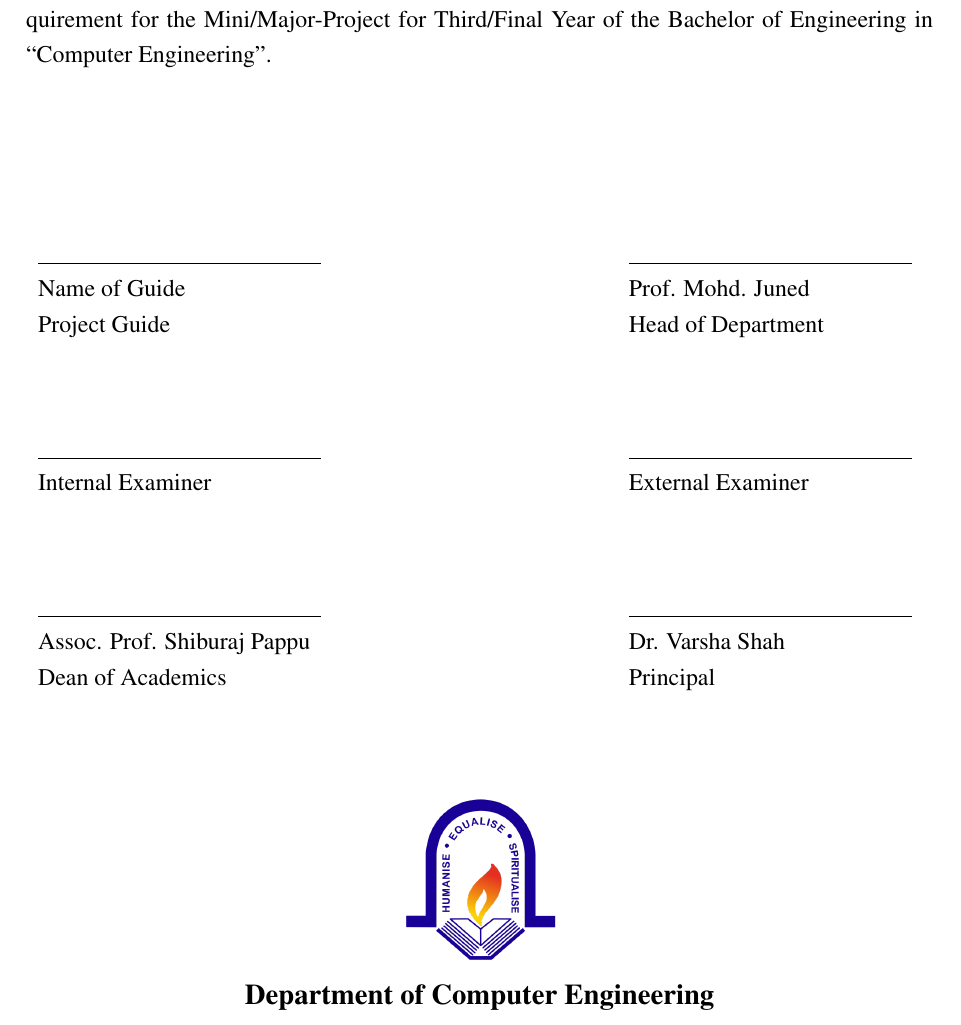
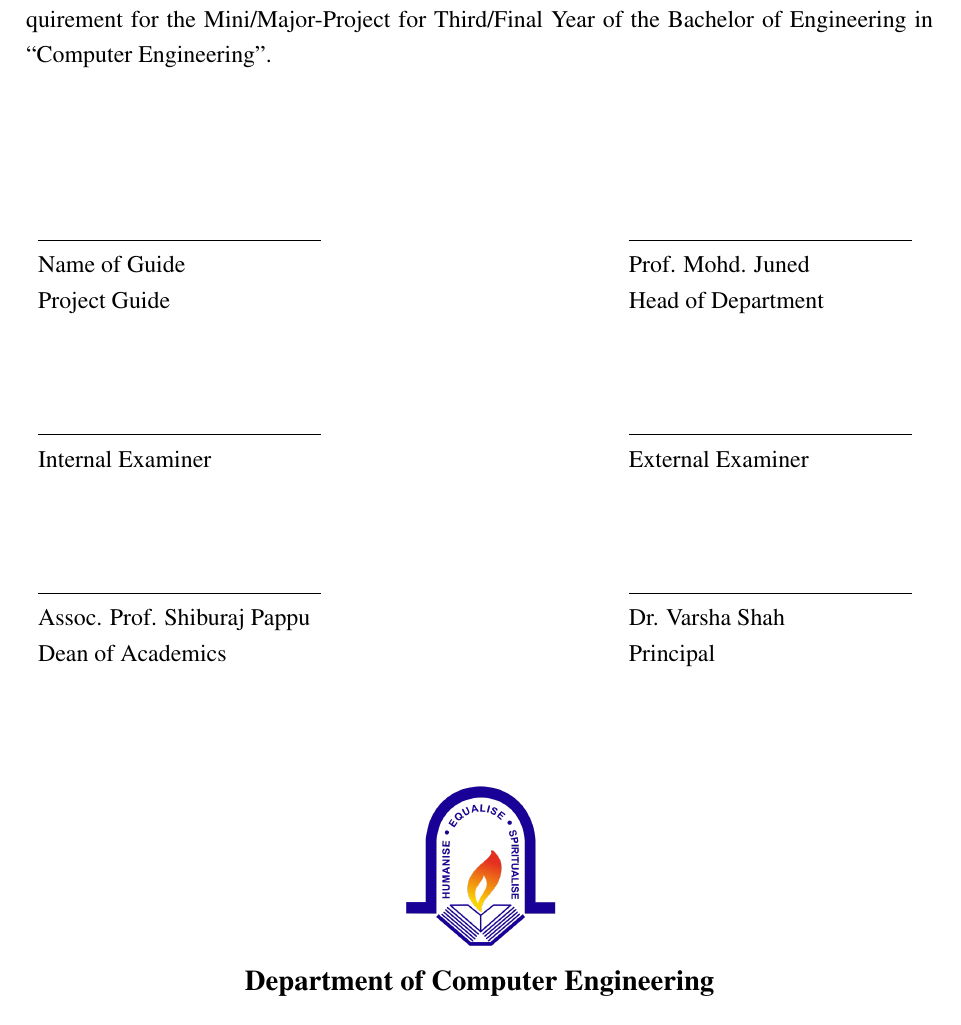
Before and after one commit to shiburaj/latex-project-report, a LaTeX thesis (main.tex): part of page 2 of 31, cut so that both start at the same text. Compiled offline with pdfLaTeX.

Commit message:
Adjust vertical space in certificate section
Reduced vertical space before the flushleft environment.

```diff
--- a/main.tex
+++ b/main.tex
@@ -108,7 +108,7 @@
 	\chapter*{\centering \textit {Certificate}}
 	This is to certify that the mini/major-project entitled “Title of project” is a bonafide work of “Name of students” submitted to the University of Mumbai in partial fulfillment of the requirement for the Mini/Major-Project for Third/Final Year of the Bachelor of Engineering in “Computer Engineering”.
 
-	\vspace{2cm}
+	\vspace{1.5cm}
 	\begin{flushleft}
 	\begin{tabular}{p{10cm} p{10cm}}
 		\underline{\hspace{5cm}} & \underline{\hspace{5cm}} \\
```
